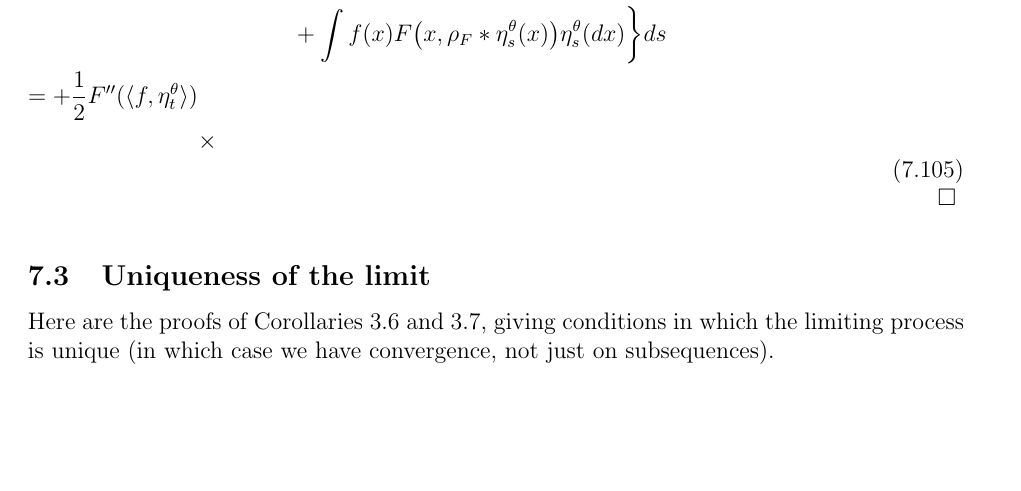
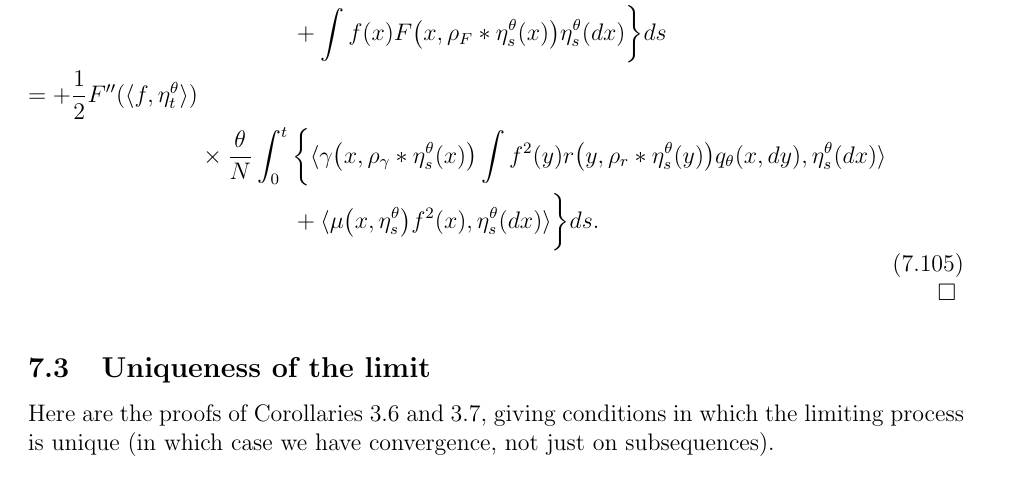
Before and after one commit to petrelharp/forwards-and-backwards, a LaTeX paper (forwards-and-backwards.tex): part of page 45 of 66, cut so that both start at the same text, the shorter picture padded with empty space. Compiled offline with pdfLaTeX.

Commit message:
Update on Overleaf.

```diff
--- a/forwards-and-backwards.tex
+++ b/forwards-and-backwards.tex
@@ -3158,7 +3158,12 @@ We have
      \eta^{\theta}_{s}(dx)
     \bigg\} ds\\
 =+\frac{1}{2}F''(\langle f, \eta^{\theta}_t \rangle )\\
-&\times
+&\times \frac{\theta}{N} \int_{0}^{t}\bigg\{
+\langle \gamma\big(x,\rho_{\gamma}*\eta^{\theta}_{s}(x)\big)
+\int f^2(y)r\big(y,\rho_{r}*\eta^{\theta}_{s}(y)\big)q_\theta(x,dy)
+,\eta^{\theta}_{s}(dx)\rangle\\
+& \qquad \qquad +\langle \mu\big(x,\eta^{\theta}_{s}\big)f^2(x)
+,\eta^{\theta}_{s}(dx)\rangle \bigg\}ds.
 \end{aligned}
 \end{equation}
 \end{proof}
```
Also changed, not shown: forwards-and-backwards.tex (4 more changed lines).
